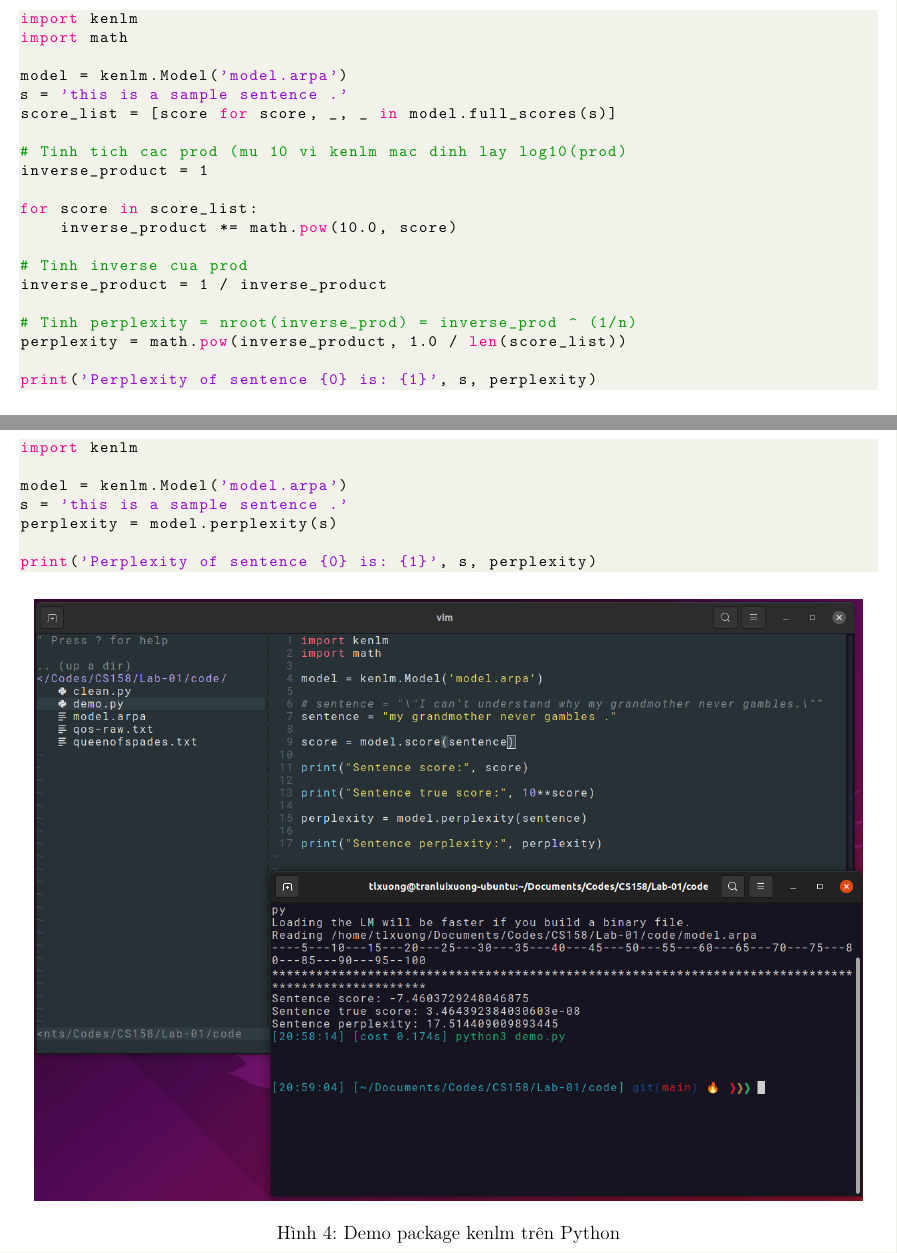
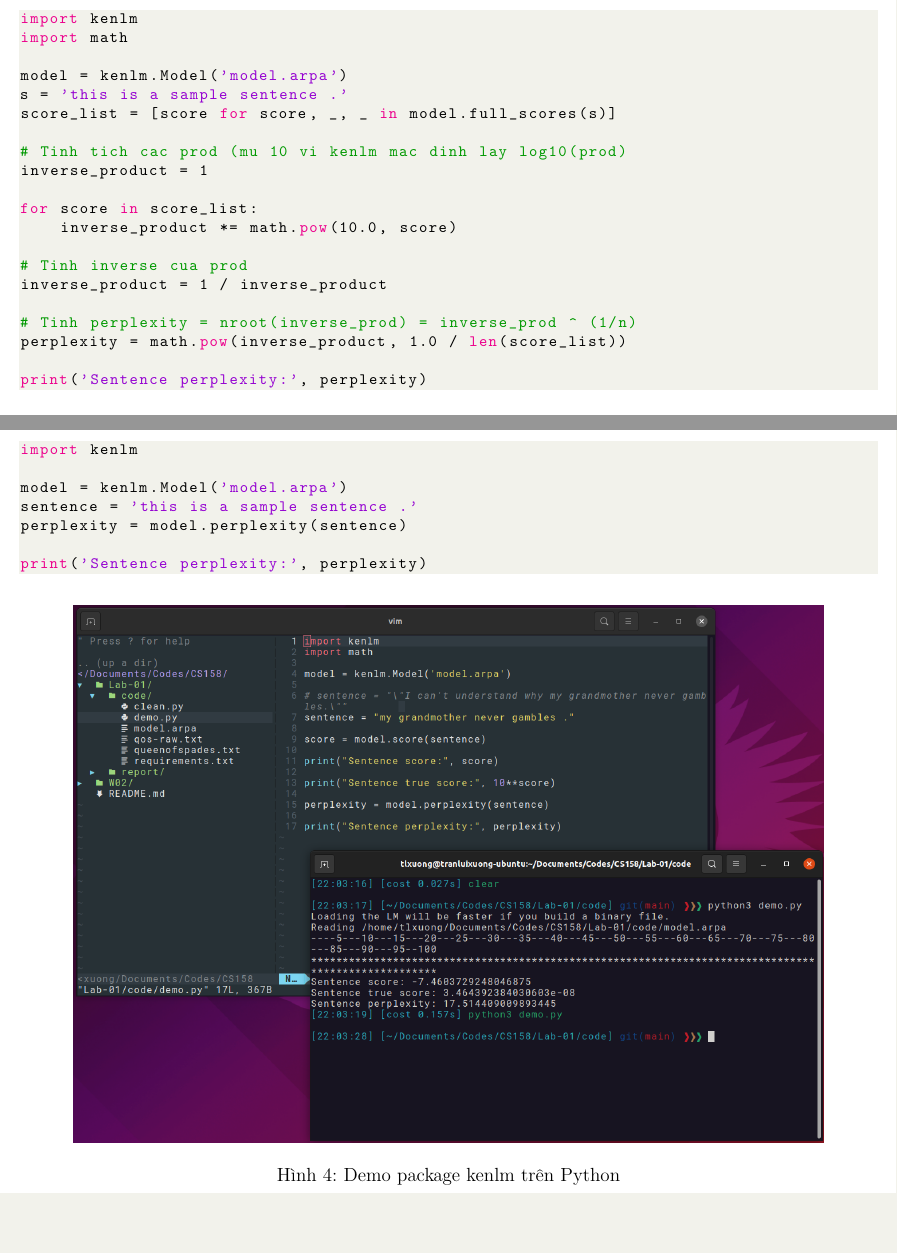
Before and after one commit to trhgquan/CS158, a LaTeX document (Lab-01/report/main.tex): two parts of pages 10 and 11 of 12, joined at a grey line, cut so that both start at the same text, the shorter picture padded with empty space. Compiled offline with pdfLaTeX.

Commit message:
Finished report review.

```diff
--- a/Lab-01/report/main.tex
+++ b/Lab-01/report/main.tex
@@ -398,22 +398,22 @@ inverse_product = 1 / inverse_product
 # Tinh perplexity = nroot(inverse_prod) = inverse_prod ^ (1/n)
 perplexity = math.pow(inverse_product, 1.0 / len(score_list))
 
-print('Perplexity of sentence {0} is: {1}', s, perplexity)
+print('Sentence perplexity:', perplexity)
 \end{lstlisting}
 Ngoài ra, ta có thể sử dụng method \texttt{kenlm.Model.perplexity(str)} đã được cài đặt sẵn\footnote{Chú ý là cách này không tính tag bắt đầu (\texttt{<s>}) / kết thúc câu (\texttt{</s>}) như là một từ. Tham khảo đoạn code tính \href{https://github.com/kpu/kenlm/blob/217e219a34f8ac5d096b2fff3dede82b5a182a88/python/kenlm.pyx\#L209-L215}{tại đây}}:
 \begin{lstlisting}[language=python]
 import kenlm
 
 model = kenlm.Model('model.arpa')
-s = 'this is a sample sentence .'
-perplexity = model.perplexity(s)
+sentence = 'this is a sample sentence .'
+perplexity = model.perplexity(sentence)
 
-print('Perplexity of sentence {0} is: {1}', s, perplexity)
+print('Sentence perplexity:', perplexity)
 \end{lstlisting}
 
 \begin{figure}[h]
     \centering
-    \includegraphics[scale=.70]{python-demo.PNG}
+    \includegraphics[scale=.60]{python-demo.PNG}
     \caption{Demo package kenlm trên Python}
 \end{figure}
 
```
Also changed, not shown: Lab-01/report/images/python-demo.PNG, Lab-01/report/main.tex (2 more changed lines).
